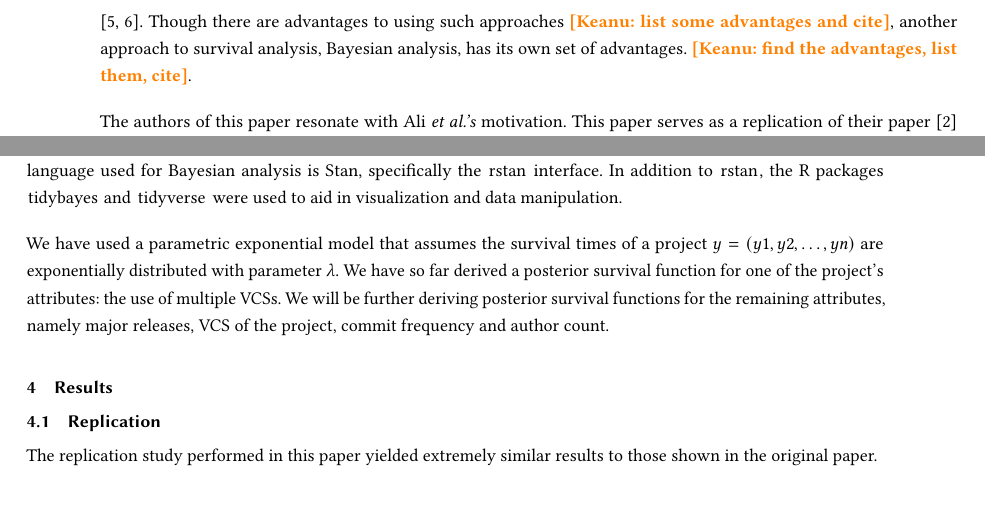
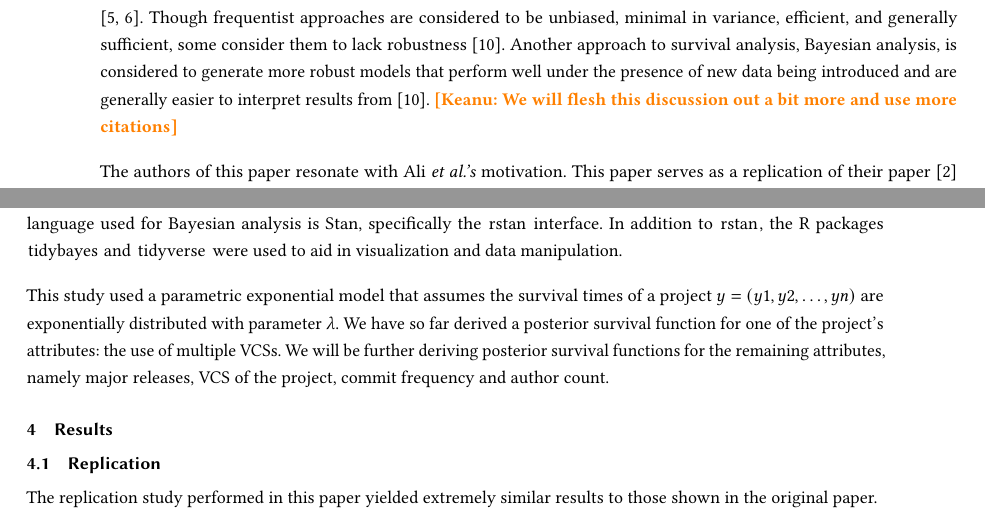
Before and after one commit to DerekRobin/Survival-Analysis-of-OSS-Projects, a LaTeX paper (report/report.tex): two parts of pages 2 and 5 of 11, joined at a grey line, cut at the place of the change, the shorter picture padded with empty space. Compiled offline with pdfLaTeX.

Commit message:
add brief comparison of frequentist and bayesian methods

```diff
--- a/report/report.tex
+++ b/report/report.tex
@@ -151,7 +151,9 @@ Ali \emph{et al.} specifically studied the effect of the following attributes on
 Survival analysis is a set of methods used to determine how long an entity will live (or the time to a given event) and is most often used in the medical field.
 For example, survival analysis techniques can determine the probability that a patient will survive past a certain time when given a certain treatment.
 Ali \emph{et al.} use a frequentist approach to survival analysis utilizing such methods as the Kaplan-Meier (K-M) survival estimator and the Cox Proportional-Hazards model \cite{kaplan1958nonparametric, cox1972regression}.
-Though there are advantages to using such approaches \keanu{list some advantages and cite}, another approach to survival analysis, Bayesian analysis, has its own set of advantages. \keanu{find the advantages, list them, cite}.
+Though frequentist approaches are considered to be unbiased, minimal in variance, efficient, and generally sufficient, some consider them to lack robustness \cite{renganathan2016overview}.
+Another approach to survival analysis, Bayesian analysis, is considered to generate more robust models that perform well under the presence of new data being introduced and are generally easier to interpret results from \cite{renganathan2016overview}.
+\keanu{We will flesh this discussion out a bit more and use more citations}
 
 The authors of this paper resonate with Ali \emph{et al.'s} motivation.
 This paper serves as a replication of their paper \cite{ali2020cheating} (referred to as the original paper from here on)  and seeks to determine if there are gaps or shortcomings in their analysis.
@@ -270,7 +272,7 @@ The Bayesian analysis uses posterior distributions of model parameters to conclu
 These posterior distributions are obtained via Markov-Chain-Monte-Carlo (MCMC) algorithms.
 The statistical modelling language used for Bayesian analysis is Stan, specifically the \lstinline!rstan! interface. In addition to \lstinline!rstan!, the R packages \lstinline[language=R]!tidybayes! and \lstinline[language=R]!tidyverse! were used to aid in visualization and data manipulation.
 
-We have used a parametric exponential model that assumes the survival times of a project $y = (y1, y2, \dots , yn)$ are exponentially distributed with parameter $\lambda$.
+This study used a parametric exponential model that assumes the survival times of a project $y = (y1, y2, \dots , yn)$ are exponentially distributed with parameter $\lambda$.
 We have so far derived a posterior survival function for one of the project's attributes: the use of multiple VCSs.
 We will be further deriving posterior survival functions for the remaining attributes, namely major releases, VCS of the project, commit frequency and author count.
 
```
